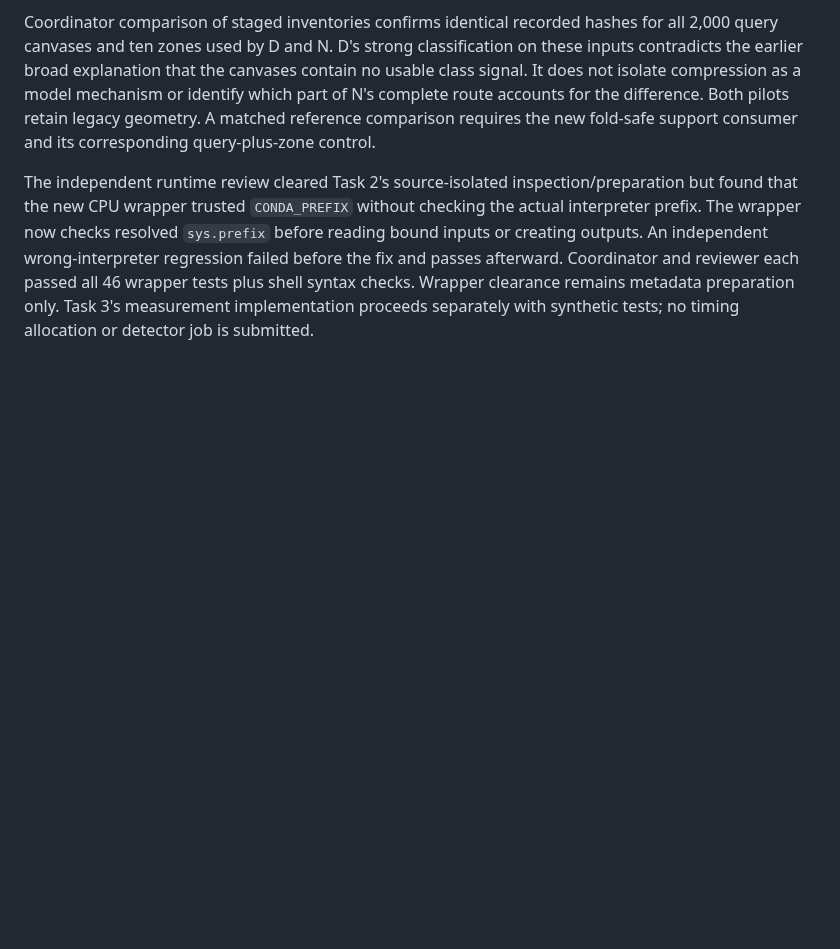
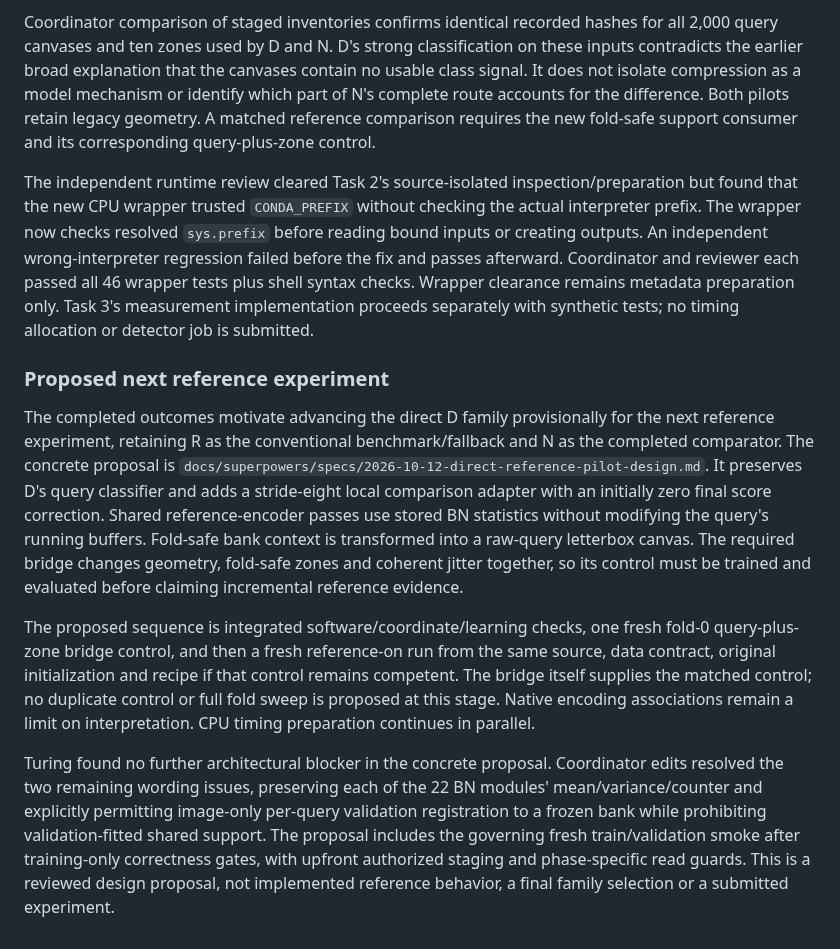
Before and after one commit to 7abushahla/ReferNet, a Markdown page: docs/anchor-pilot-execution-2026-10-11.md, the part around the change. Rendered like a GitHub page; blank space fills up the shorter version.

Commit message:
Specify direct classifier reference pilot after reviewed outcomes

```diff
--- a/docs/anchor-pilot-execution-2026-10-11.md
+++ b/docs/anchor-pilot-execution-2026-10-11.md
@@ -268,3 +268,11 @@ Both independent outcome reviews now pass within their recorded evidence scope.
 Coordinator comparison of staged inventories confirms identical recorded hashes for all 2,000 query canvases and ten zones used by D and N. D's strong classification on these inputs contradicts the earlier broad explanation that the canvases contain no usable class signal. It does not isolate compression as a model mechanism or identify which part of N's complete route accounts for the difference. Both pilots retain legacy geometry. A matched reference comparison requires the new fold-safe support consumer and its corresponding query-plus-zone control.
 
 The independent runtime review cleared Task 2's source-isolated inspection/preparation but found that the new CPU wrapper trusted `CONDA_PREFIX` without checking the actual interpreter prefix. The wrapper now checks resolved `sys.prefix` before reading bound inputs or creating outputs. An independent wrong-interpreter regression failed before the fix and passes afterward. Coordinator and reviewer each passed all 46 wrapper tests plus shell syntax checks. Wrapper clearance remains metadata preparation only. Task 3's measurement implementation proceeds separately with synthetic tests; no timing allocation or detector job is submitted.
+
+### Proposed next reference experiment
+
+The completed outcomes motivate advancing the direct D family provisionally for the next reference experiment, retaining R as the conventional benchmark/fallback and N as the completed comparator. The concrete proposal is `docs/superpowers/specs/2026-10-12-direct-reference-pilot-design.md`. It preserves D's query classifier and adds a stride-eight local comparison adapter with an initially zero final score correction. Shared reference-encoder passes use stored BN statistics without modifying the query's running buffers. Fold-safe bank context is transformed into a raw-query letterbox canvas. The required bridge changes geometry, fold-safe zones and coherent jitter together, so its control must be trained and evaluated before claiming incremental reference evidence.
+
+The proposed sequence is integrated software/coordinate/learning checks, one fresh fold-0 query-plus-zone bridge control, and then a fresh reference-on run from the same source, data contract, original initialization and recipe if that control remains competent. The bridge itself supplies the matched control; no duplicate control or full fold sweep is proposed at this stage. Native encoding associations remain a limit on interpretation. CPU timing preparation continues in parallel.
+
+Turing found no further architectural blocker in the concrete proposal. Coordinator edits resolved the two remaining wording issues, preserving each of the 22 BN modules' mean/variance/counter and explicitly permitting image-only per-query validation registration to a frozen bank while prohibiting validation-fitted shared support. The proposal includes the governing fresh train/validation smoke after training-only correctness gates, with upfront authorized staging and phase-specific read guards. This is a reviewed design proposal, not implemented reference behavior, a final family selection or a submitted experiment.
```
Also changed, not shown: 2 other files.
